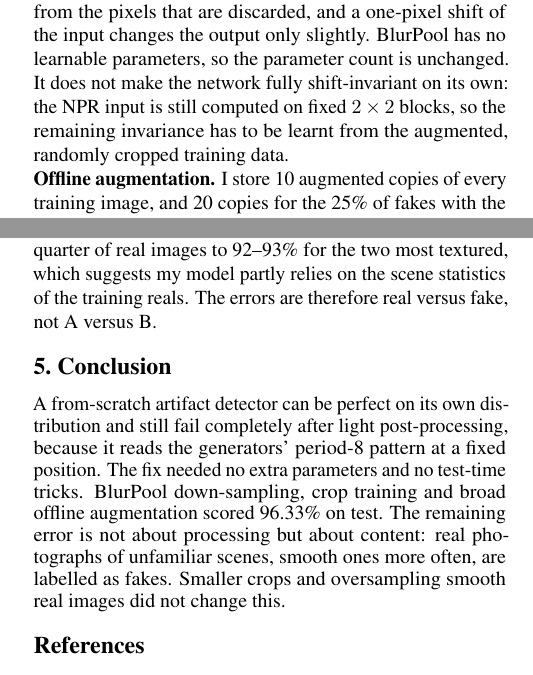
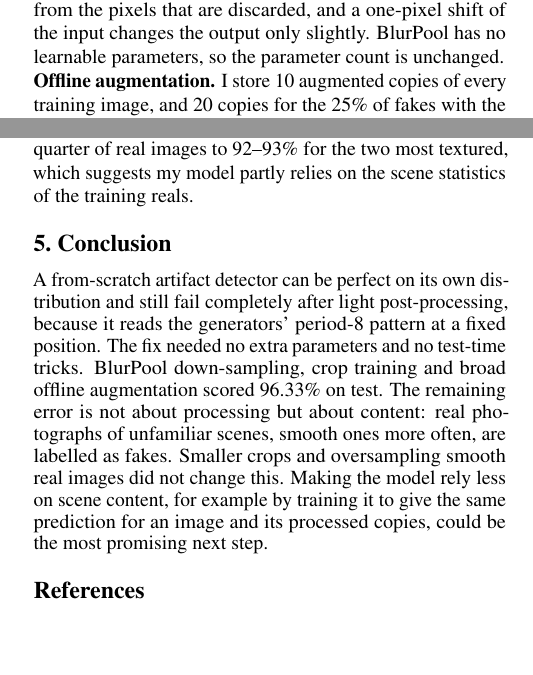
Before and after one commit to AdityaPugalia/report_CE7454_1, a LaTeX paper (main.tex, which reads sec/3_method.tex, sec/4_experiments.tex, sec/5_conclusion.tex): two parts of the columns of pages 2 and 4 of 5, joined at a grey line, cut so that both start at the same text, the shorter picture padded with empty space. Compiled offline with pdfLaTeX.

Commit message:
final changes

```diff
--- a/sec/3_method.tex
+++ b/sec/3_method.tex
@@ -40,7 +40,7 @@ To make the baseline ResNet model more robust to different distributions and tra
 \begin{equation}
   \mathrm{BP}(h) = \big(h * \tfrac{1}{16}[1\;2\;1]^{\top}[1\;2\;1]\big)\!\downarrow_2 ,
 \end{equation}
-where $h$ is the feature map, $*$ is a convolution of each channel with a fixed $3\times3$ blur kernel, and $\downarrow_2$ keeps every second pixel in each direction. Each kept value is now a weighted average of its neighbourhood, so it also carries information from the pixels that are discarded, and a one-pixel shift of the input changes the output only slightly. BlurPool has no learnable parameters, so the parameter count is unchanged. It does not make the network fully shift-invariant on its own: the NPR input is still computed on fixed $2\times2$ blocks, so the remaining invariance has to be learnt from the augmented, randomly cropped training data.
+where $h$ is the feature map, $*$ is a convolution of each channel with a fixed $3\times3$ blur kernel, and $\downarrow_2$ keeps every second pixel in each direction. Each kept value is now a weighted average of its neighbourhood, so it also carries information from the pixels that are discarded, and a one-pixel shift of the input changes the output only slightly. BlurPool has no learnable parameters, so the parameter count is unchanged.
 
 \noindent\textbf{Offline augmentation.} I store 10 augmented copies of every training image, and 20 copies for the 25\% of fakes with the least texture, which are the hardest fakes. That gives 140k copies, plus the 12k originals (\cref{fig:overview}a). Each copy is made by applying three groups of random changes in turn. Every change is applied with the probability given in parentheses.
 
--- a/sec/4_experiments.tex
+++ b/sec/4_experiments.tex
@@ -48,4 +48,4 @@ The baseline drops to chance for every shift in the grid phase that is not a mul
 \noindent\textbf{Invariance is slow to learn.} The baseline passes 99.9\% after two epochs of 12k images. My model needs 21 epochs of 152k crops to pass 98\% on harsh validation (\cref{fig:curves}),thus, invariance must be learnt from many shifted and rescaled examples.
 
 \subsection{Error analysis}
-Almost all of my model's dev errors are real images called fake, and Models~A and~B are never confused with each other. Real recall rises with texture, from 84\% for the smoothest quarter of real images to 92--93\% for the two most textured, which suggests my model partly relies on the scene statistics of the training reals. The errors are therefore real versus fake, not A versus B.
+Almost all of my model's dev errors are real images called fake, and Models~A and~B are never confused with each other. Real recall rises with texture, from 84\% for the smoothest quarter of real images to 92--93\% for the two most textured, which suggests my model partly relies on the scene statistics of the training reals.
--- a/sec/5_conclusion.tex
+++ b/sec/5_conclusion.tex
@@ -1,3 +1,3 @@
 \section{Conclusion}
 \label{sec:conclusion}
-A from-scratch artifact detector can be perfect on its own distribution and still fail completely after light post-processing, because it reads the generators' period-8 pattern at a fixed position. The fix needed no extra parameters and no test-time tricks. BlurPool down-sampling, crop training and broad offline augmentation scored 96.33\% on test. The remaining error is not about processing but about content: real photographs of unfamiliar scenes, smooth ones more often, are labelled as fakes. Smaller crops and oversampling smooth real images did not change this.
+A from-scratch artifact detector can be perfect on its own distribution and still fail completely after light post-processing, because it reads the generators' period-8 pattern at a fixed position. The fix needed no extra parameters and no test-time tricks. BlurPool down-sampling, crop training and broad offline augmentation scored 96.33\% on test. The remaining error is not about processing but about content: real photographs of unfamiliar scenes, smooth ones more often, are labelled as fakes. Smaller crops and oversampling smooth real images did not change this. Making the model rely less on scene content, for example by training it to give the same prediction for an image and its processed copies, could be the most promising next step.
```
